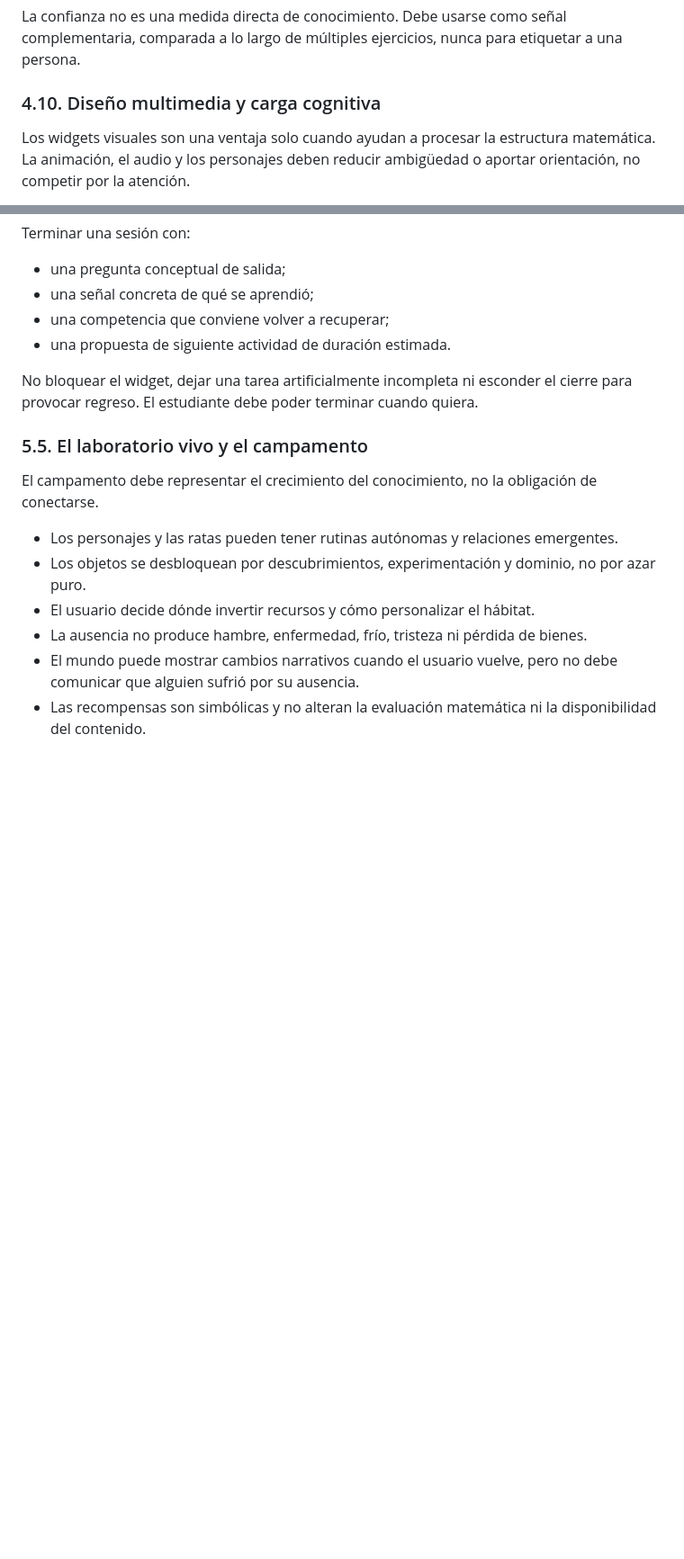
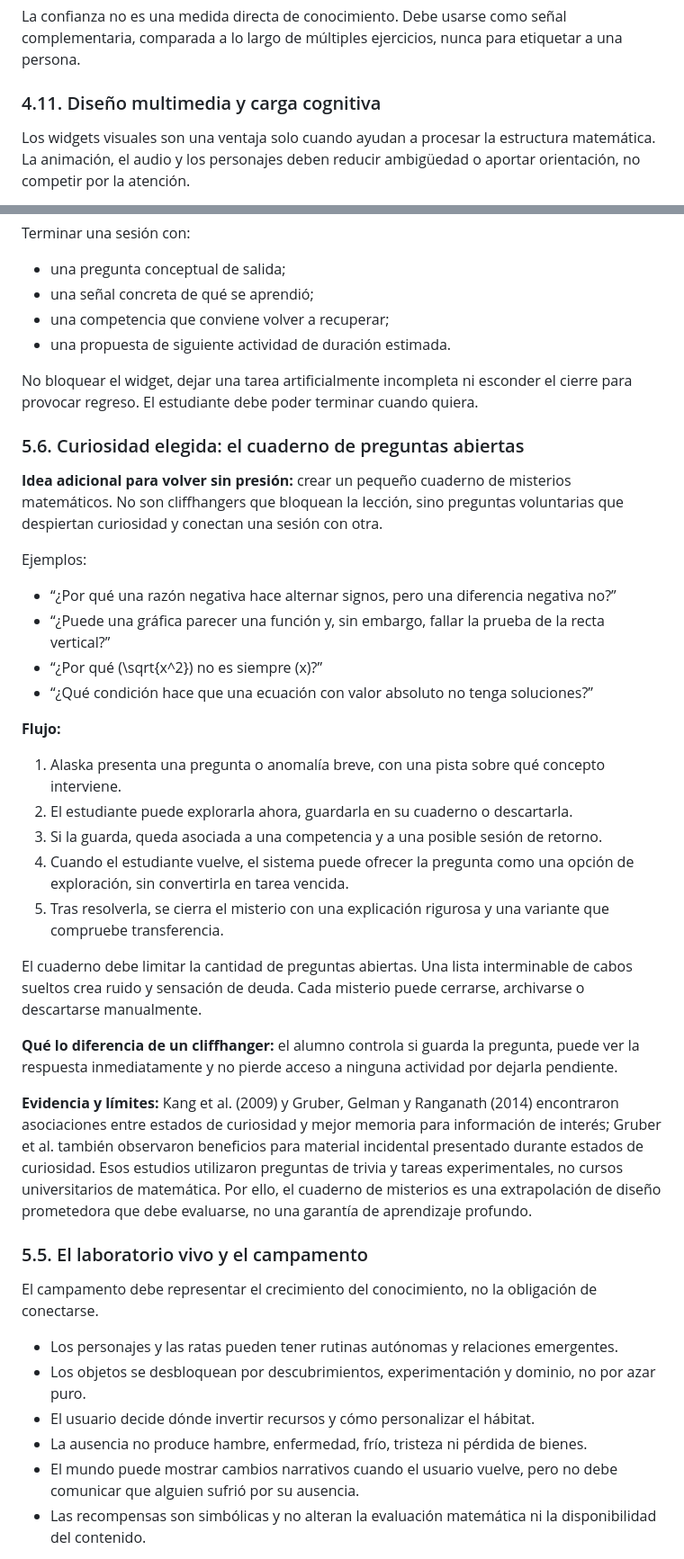
Before and after one commit to Alaska45l/math, a Markdown page: LEARNING_ARCHITECTURE.md, 2 parts joined by grey strips. Shown at 90% size. GitHub-like rendering; blank space fills up the shorter version.

```diff
--- a/LEARNING_ARCHITECTURE.md
+++ b/LEARNING_ARCHITECTURE.md
@@ -267,7 +297,7 @@ Antes de comprobar algunas respuestas, ofrecer una elección no intrusiva: “¿
 
 La confianza no es una medida directa de conocimiento. Debe usarse como señal complementaria, comparada a lo largo de múltiples ejercicios, nunca para etiquetar a una persona.
 
-### 4.10. Diseño multimedia y carga cognitiva
+### 4.11. Diseño multimedia y carga cognitiva
 
 Los widgets visuales son una ventaja solo cuando ayudan a procesar la estructura matemática. La animación, el audio y los personajes deben reducir ambigüedad o aportar orientación, no competir por la atención.
 
@@ -332,6 +362,31 @@ Terminar una sesión con:
 - una propuesta de siguiente actividad de duración estimada.
 
 No bloquear el widget, dejar una tarea artificialmente incompleta ni esconder el cierre para provocar regreso. El estudiante debe poder terminar cuando quiera.
+
+### 5.6. Curiosidad elegida: el cuaderno de preguntas abiertas
+
+**Idea adicional para volver sin presión:** crear un pequeño cuaderno de misterios matemáticos. No son cliffhangers que bloquean la lección, sino preguntas voluntarias que despiertan curiosidad y conectan una sesión con otra.
+
+Ejemplos:
+
+- “¿Por qué una razón negativa hace alternar signos, pero una diferencia negativa no?”
+- “¿Puede una gráfica parecer una función y, sin embargo, fallar la prueba de la recta vertical?”
+- “¿Por qué \(\sqrt{x^2}\) no es siempre \(x\)?”
+- “¿Qué condición hace que una ecuación con valor absoluto no tenga soluciones?”
+
+**Flujo:**
+
+1. Alaska presenta una pregunta o anomalía breve, con una pista sobre qué concepto interviene.
+2. El estudiante puede explorarla ahora, guardarla en su cuaderno o descartarla.
+3. Si la guarda, queda asociada a una competencia y a una posible sesión de retorno.
+4. Cuando el estudiante vuelve, el sistema puede ofrecer la pregunta como una opción de exploración, sin convertirla en tarea vencida.
+5. Tras resolverla, se cierra el misterio con una explicación rigurosa y una variante que compruebe transferencia.
+
+El cuaderno debe limitar la cantidad de preguntas abiertas. Una lista interminable de cabos sueltos crea ruido y sensación de deuda. Cada misterio puede cerrarse, archivarse o descartarse manualmente.
+
+**Qué lo diferencia de un cliffhanger:** el alumno controla si guarda la pregunta, puede ver la respuesta inmediatamente y no pierde acceso a ninguna actividad por dejarla pendiente.
+
+**Evidencia y límites:** Kang et al. (2009) y Gruber, Gelman y Ranganath (2014) encontraron asociaciones entre estados de curiosidad y mejor memoria para información de interés; Gruber et al. también observaron beneficios para material incidental presentado durante estados de curiosidad. Esos estudios utilizaron preguntas de trivia y tareas experimentales, no cursos universitarios de matemática. Por ello, el cuaderno de misterios es una extrapolación de diseño prometedora que debe evaluarse, no una garantía de aprendizaje profundo.
 
 ### 5.5. El laboratorio vivo y el campamento
 
```
Also changed, not shown: other parts of LEARNING_ARCHITECTURE.md (+34 -2 lines).
